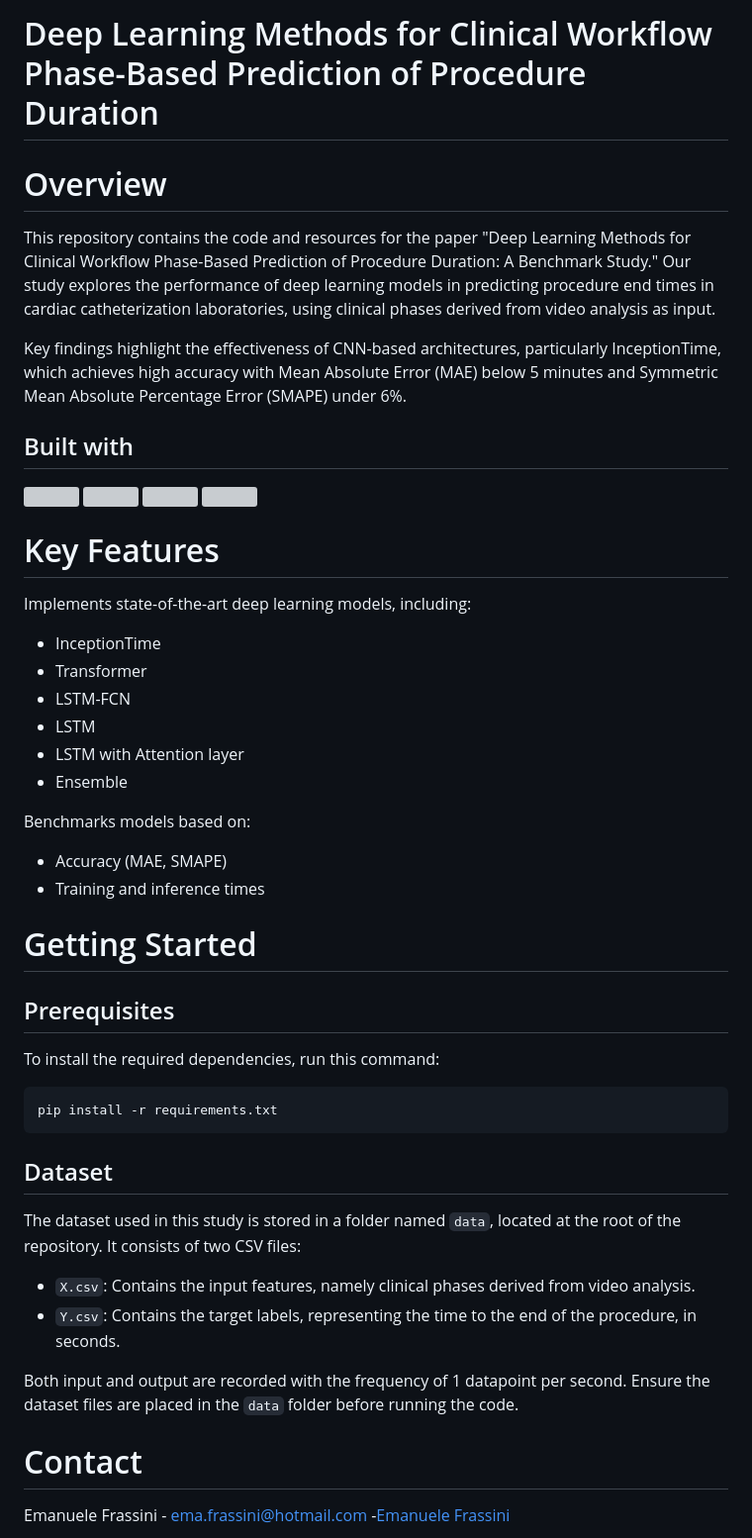
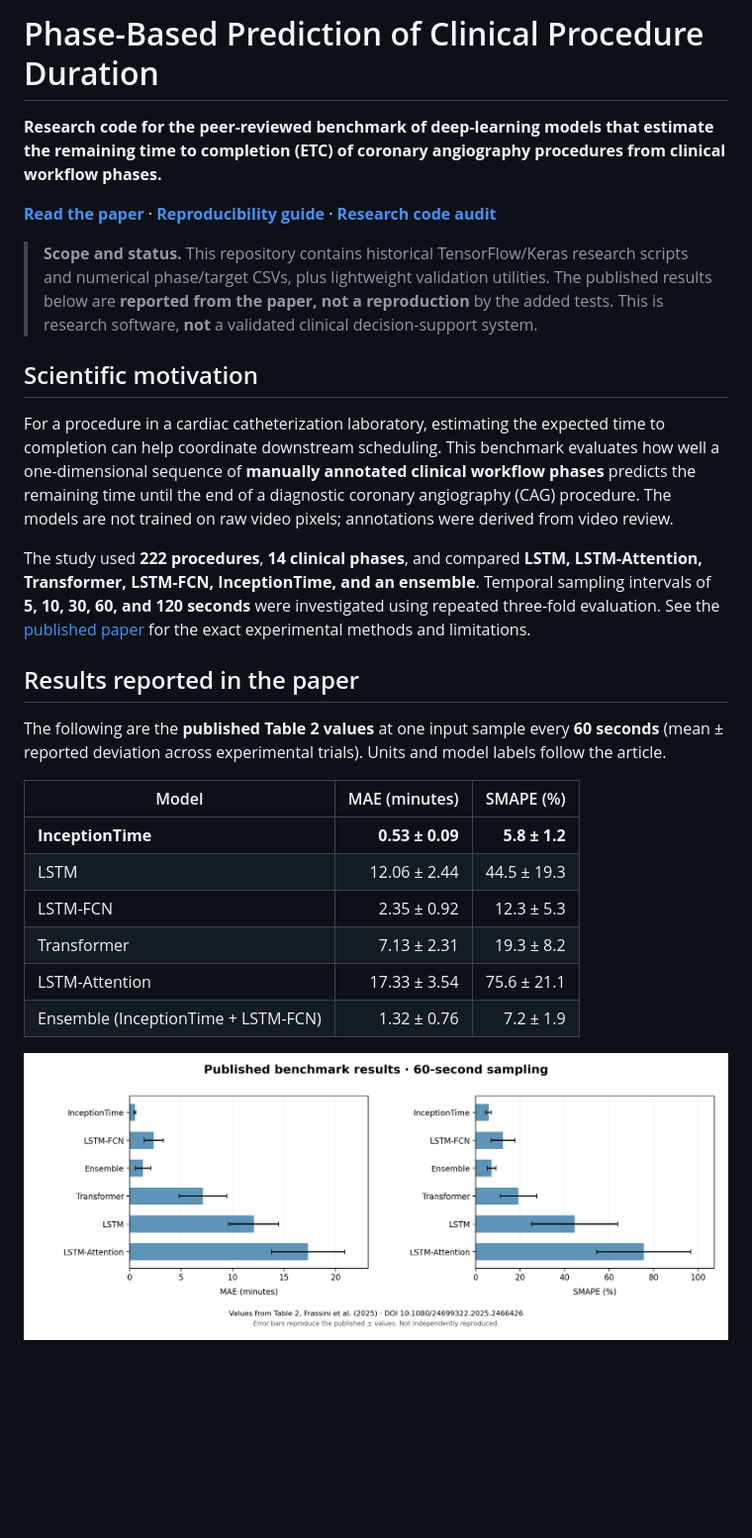
Before and after one commit to emanuelefrassini/prediction_procedure_duration, a Markdown page: README.md, the part around one of its changes. Shown at 99% size. Rendered like a GitHub page; pictures changed too: figures/published_60s_results.png (added); blank space fills up the shorter version; grey boxes are pictures that could not be loaded.

Commit message:
Improve benchmark documentation and reproducibility (#1)

````diff
--- a/README.md
+++ b/README.md
@@ -1,39 +1,29 @@
-# Deep Learning Methods for Clinical Workflow Phase-Based Prediction of Procedure Duration
-# Overview
-This repository contains the code and resources for the paper "Deep Learning Methods for Clinical Workflow Phase-Based Prediction of Procedure Duration: A Benchmark Study."
-Our study explores the performance of deep learning models in predicting procedure end times in cardiac catheterization laboratories, using clinical phases derived from video analysis as input.
+# Phase-Based Prediction of Clinical Procedure Duration
 
-Key findings highlight the effectiveness of CNN-based architectures, particularly InceptionTime, which achieves high accuracy with Mean Absolute Error (MAE) below 5 minutes and Symmetric Mean Absolute Percentage Error (SMAPE) under 6%.
-## Built with
-<img src="./pycache/TensorFlow-Dark.svg" width="48">  <img src="./pycache/Scikit_learn_logo_small.svg" width="48"> <img src="./pycache/NumPy_logo_2020.svg" width="48"> <img src="./pycache/Keras_logo.svg" width="48">
+**Research code for the peer-reviewed benchmark of deep-learning models that estimate the remaining time to completion (ETC) of coronary angiography procedures from clinical workflow phases.**
 
-# Key Features
-Implements state-of-the-art deep learning models, including:
- * InceptionTime
- * Transformer
- * LSTM-FCN
- * LSTM
- * LSTM with Attention layer
- * Ensemble
+[**Read the paper**](https://doi.org/10.1080/24699322.2025.2466426) · [**Reproducibility guide**](docs/reproducibility.md) · [**Research code audit**](docs/research-code-audit.md)
 
-Benchmarks models based on:
- * Accuracy (MAE, SMAPE)
- * Training and inference times
+> **Scope and status.** This repository contains historical TensorFlow/Keras research scripts and numerical phase/target CSVs, plus lightweight validation utilities. The published results below are **reported from the paper, not a reproduction** by the added tests. This is research software, **not** a validated clinical decision-support system.
 
-# Getting Started
-## Prerequisites
-To install the required dependencies, run this command:
-  ```sh
-  pip install -r requirements.txt
-  ```
-## Dataset
-The dataset used in this study is stored in a folder named `data`, located at the root of the repository. It consists of two CSV files:
- * `X.csv`: Contains the input features, namely clinical phases derived from video analysis.
- * `Y.csv`: Contains the target labels, representing the time to the end of the procedure, in seconds.
+## Scientific motivation
 
-Both input and output are recorded with the frequency of 1 datapoint per second.
-Ensure the dataset files are placed in the `data` folder before running the code.
+For a procedure in a cardiac catheterization laboratory, estimating the expected time to completion can help coordinate downstream scheduling. This benchmark evaluates how well a one-dimensional sequence of **manually annotated clinical workflow phases** predicts the remaining time until the end of a diagnostic coronary angiography (CAG) procedure. The models are not trained on raw video pixels; annotations were derived from video review.
 
+The study used **222 procedures**, **14 clinical phases**, and compared **LSTM, LSTM-Attention, Transformer, LSTM-FCN, InceptionTime, and an ensemble**. Temporal sampling intervals of **5, 10, 30, 60, and 120 seconds** were investigated using repeated three-fold evaluation. See the [published paper](https://doi.org/10.1080/24699322.2025.2466426) for the exact experimental methods and limitations.
 
-# Contact
-Emanuele Frassini - ema.frassini@hotmail.com -[Emanuele Frassini](https://www.linkedin.com/in/emanuele-frassini-1a7a37208)
+## Results reported in the paper
+
+The following are the **published Table 2 values** at one input sample every **60 seconds** (mean ± reported deviation across experimental trials). Units and model labels follow the article.
+
+| Model | MAE (minutes) | SMAPE (%) |
+|---|---:|---:|
+| **InceptionTime** | **0.53 ± 0.09** | **5.8 ± 1.2** |
+| LSTM | 12.06 ± 2.44 | 44.5 ± 19.3 |
+| LSTM-FCN | 2.35 ± 0.92 | 12.3 ± 5.3 |
+| Transformer | 7.13 ± 2.31 | 19.3 ± 8.2 |
+| LSTM-Attention | 17.33 ± 3.54 | 75.6 ± 21.1 |
+| Ensemble (InceptionTime + LSTM-FCN) | 1.32 ± 0.76 | 7.2 ± 1.9 |
+
+![Original plot recreated from numerical results reported in Table 2 of the publication. Not a rerun.](figures/published_60s_results.png)
+
````
Also changed, not shown: other parts of README.md (+73 -0 lines), docs/reproducibility.md (added, +61 -0 lines), docs/research-code-audit.md (added, +25 -0 lines), 16 other files.
